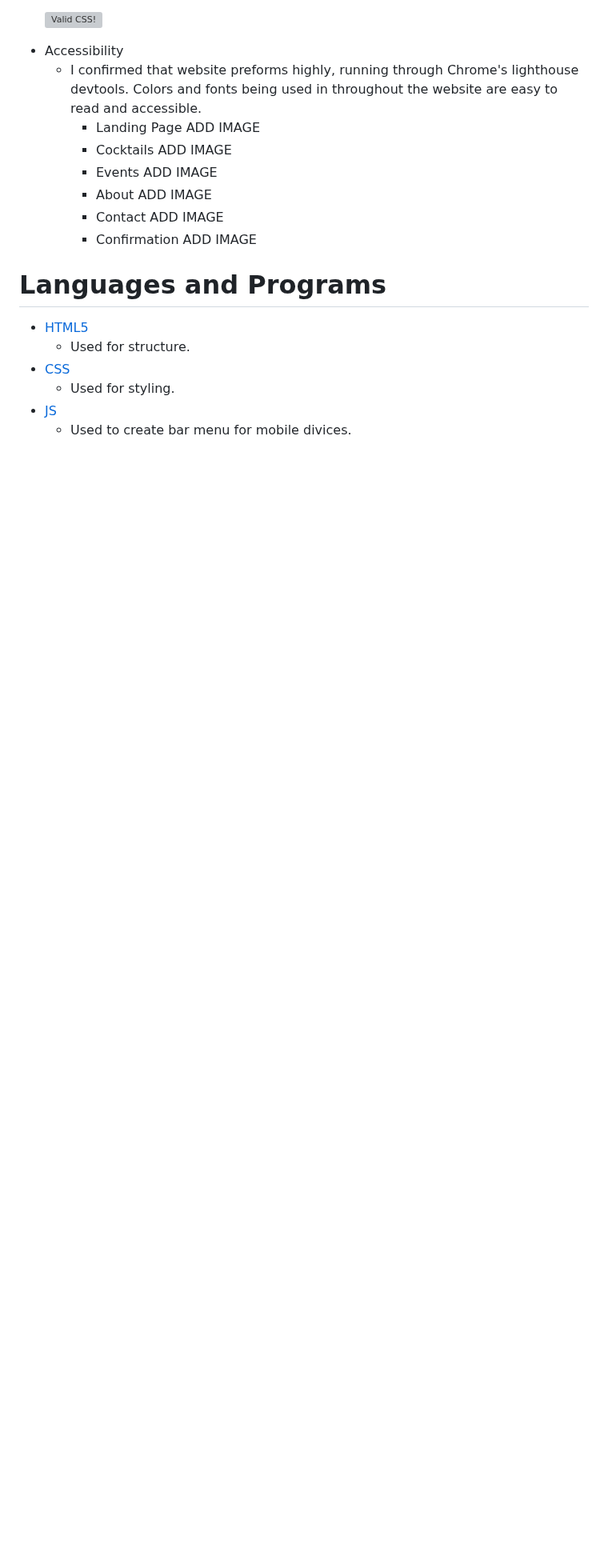
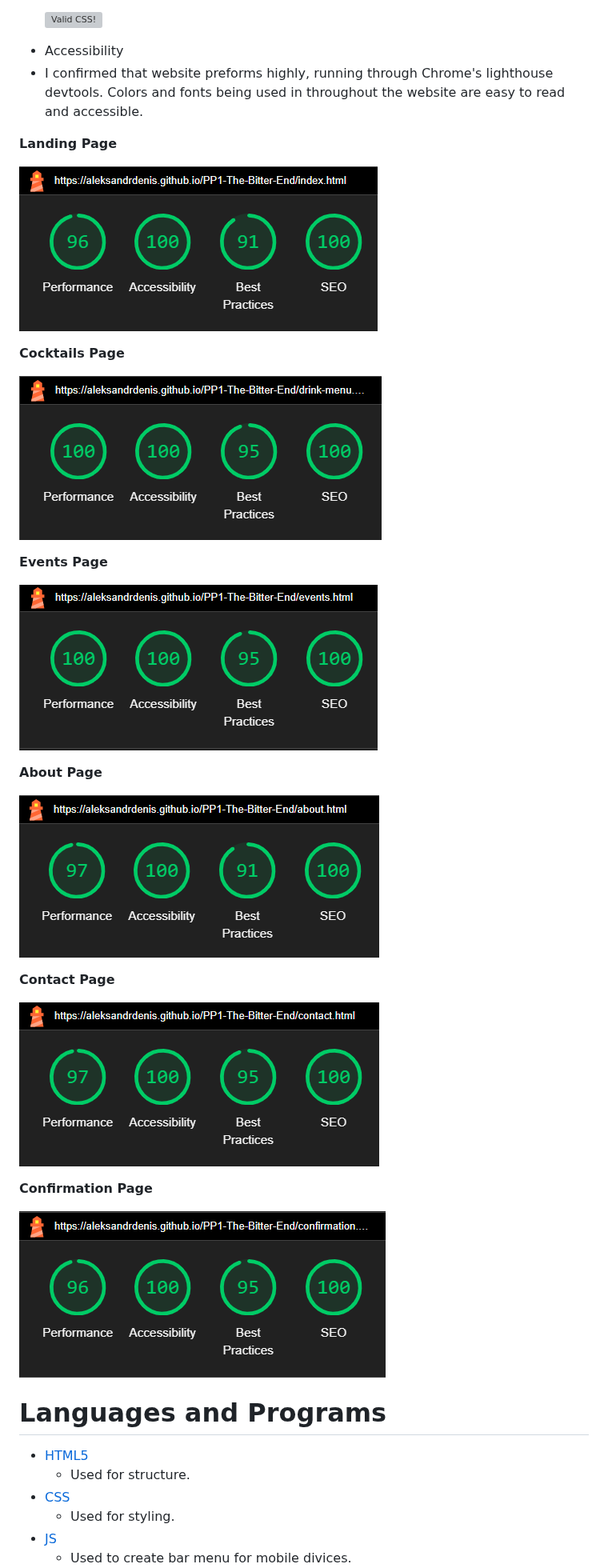
Before and after one commit to AleksandrDenis/PP1-The-Bitter-End, a Markdown page: README.md, the part around the change. Shown at 80% size. GitHub-like rendering; blank space fills up the shorter version; grey boxes are pictures that could not be loaded.

Commit message:
docs: Add lighthouse images to README.md

```diff
--- a/README.md
+++ b/README.md
@@ -154,20 +154,32 @@ ADD IMAGE
 </p>
 
  * Accessibility
-   * I confirmed that website preforms highly, running through Chrome's lighthouse devtools. Colors and fonts being used in throughout the website are easy to read and accessible.
-     * Landing Page
-       ADD IMAGE
-     * Cocktails
-       ADD IMAGE
-     * Events
-       ADD IMAGE
-     * About
-       ADD IMAGE
-     * Contact
-       ADD IMAGE
-     * Confirmation
-       ADD IMAGE
+ * I confirmed that website preforms highly, running through Chrome's lighthouse devtools. Colors and fonts being used in throughout the website are easy to read and accessible.
 
+
+**Landing Page**
+
+  ![landing page](/assets/readme-images/lighthouse-landing.png)
+
+   **Cocktails Page**
+
+  ![responsive image](/assets/readme-images/lighthouse-cocktails.png)
+
+   **Events Page**
+
+  ![responsive image](/assets/readme-images/lighthouse-events.png)
+
+  **About Page**
+
+  ![responsive image](/assets/readme-images/lighthouse-about.png)
+
+  **Contact Page**
+
+  ![responsive image](/assets/readme-images/lighthouse-contact.png)
+
+  **Confirmation Page**
+
+  ![responsive image](/assets/readme-images/lighthouse-confirmation.png)
 
 
 
```
